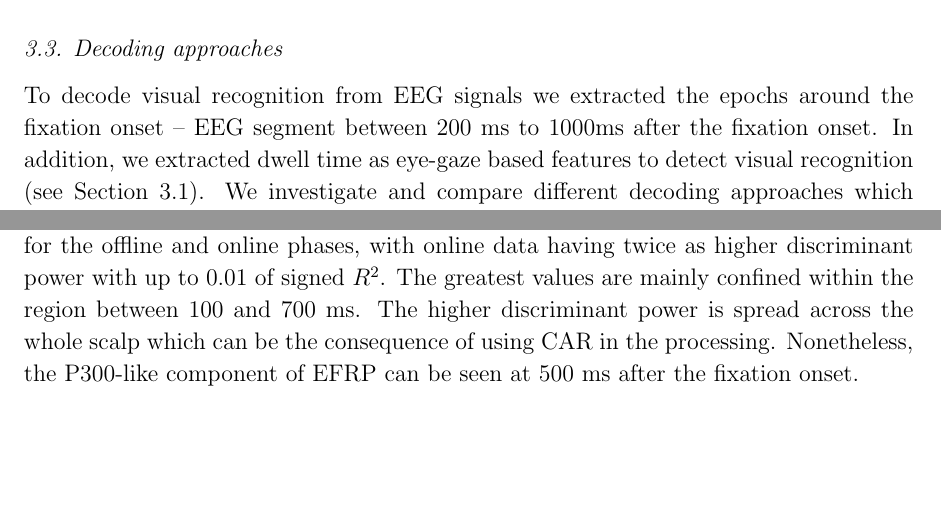
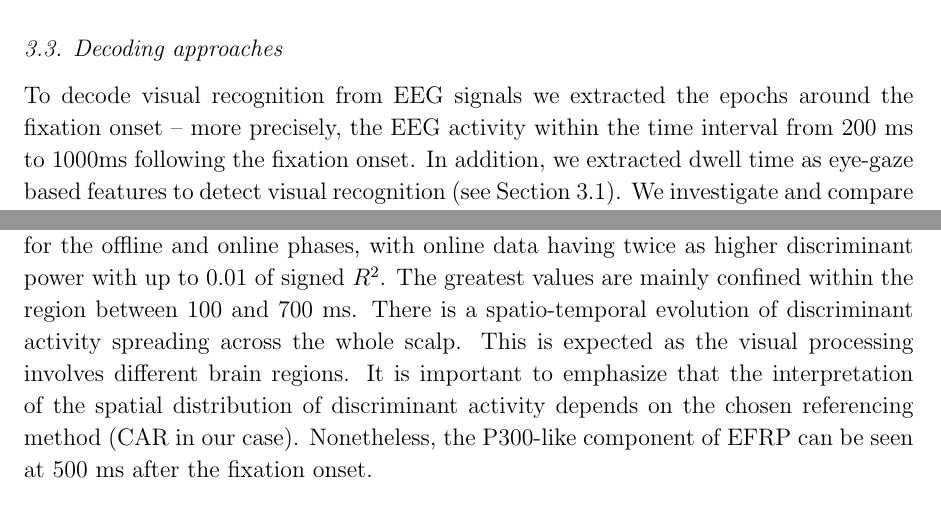
Before and after one commit to millanlaboratory/paper_objectrecognition_ds, a LaTeX paper (IOP/VisualRecognitionDriving_revision1.tex): two parts of pages 10 and 15 of 23, joined at a grey line, cut so that both start at the same text, the shorter picture padded with empty space. Compiled offline with pdfLaTeX.

Commit message:
minor ...

```diff
--- a/IOP/VisualRecognitionDriving_revision1.tex
+++ b/IOP/VisualRecognitionDriving_revision1.tex
@@ -724,8 +724,8 @@ except for 2 steps:
 
 \subsection{Decoding approaches}
 To decode visual recognition from EEG signals we extracted the epochs
-around the fixation onset -- EEG segment between
-200 ms to 1000ms  after the fixation onset.
+around the fixation onset -- more precisely, the EEG activity within the time interval from
+200 ms to 1000ms following the fixation onset.
 In addition, we extracted dwell time as eye-gaze based features to detect
 visual recognition (see Section \ref{sec:fixanal}).
 We investigate and compare different decoding approaches which consist of
@@ -967,8 +967,7 @@ The univariate discriminant power is shown in Figure \ref{fig:signR}.
 The results are similar for the offline and online phases, with online data having twice
 as higher discriminant power with up to 0.01 of signed $R^2$.
 The greatest values are mainly confined within the region between 100 and 700 ms.
-The higher discriminant power is spread across the whole scalp which can be the consequence
-of using CAR in the processing. Nonetheless, the P300-like component of EFRP can be seen at 500 ms
+There is a spatio-temporal evolution of discriminant activity spreading across the whole scalp. This is expected as the visual processing involves different brain regions. It is important to emphasize that the interpretation of the spatial distribution of discriminant activity depends on the chosen referencing method (CAR in our case). Nonetheless, the P300-like component of EFRP can be seen at 500 ms
 after the fixation onset.
 
 
```
Also changed, not shown: IOP/VisualRecognitionDriving_revision1.tex (4 more changed lines).
